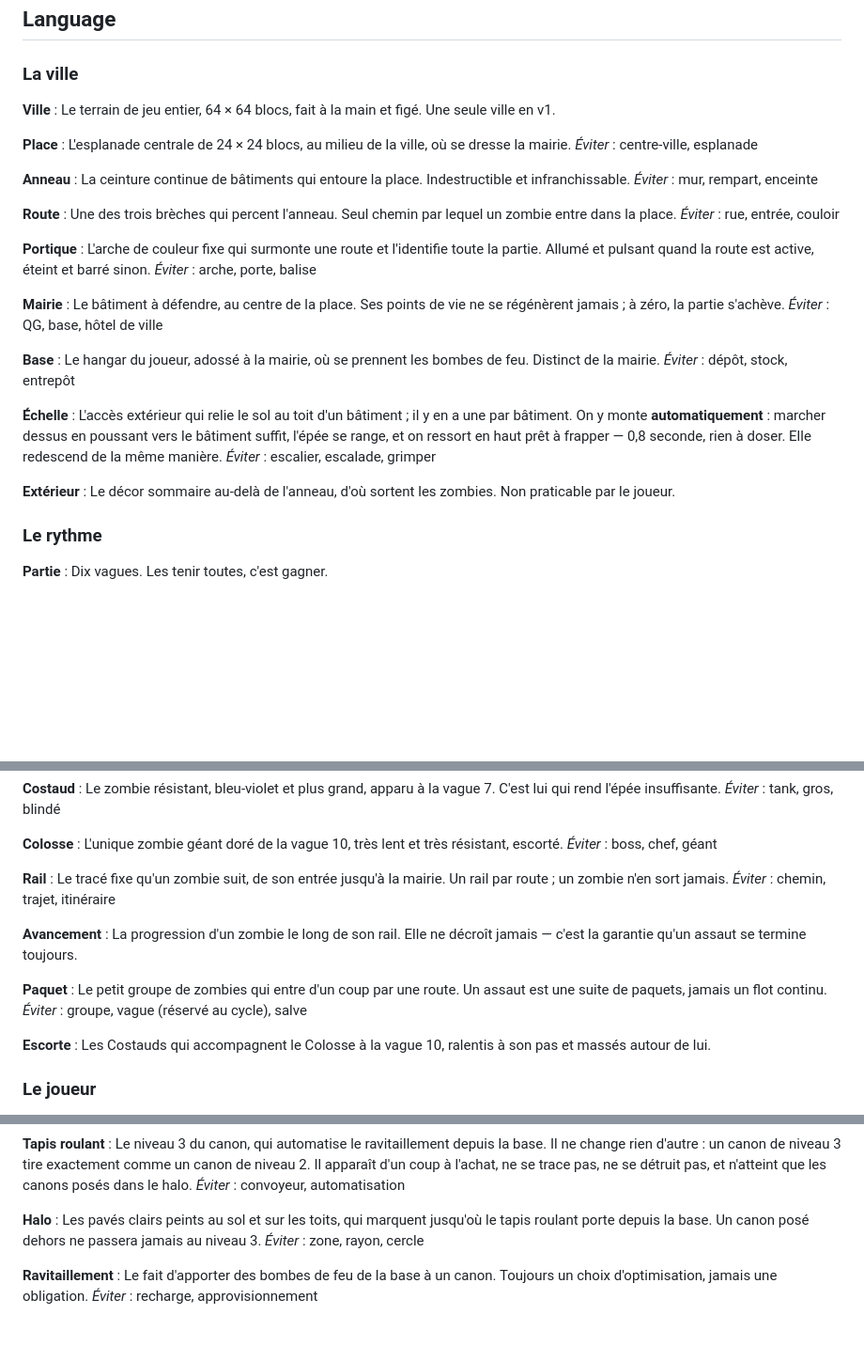
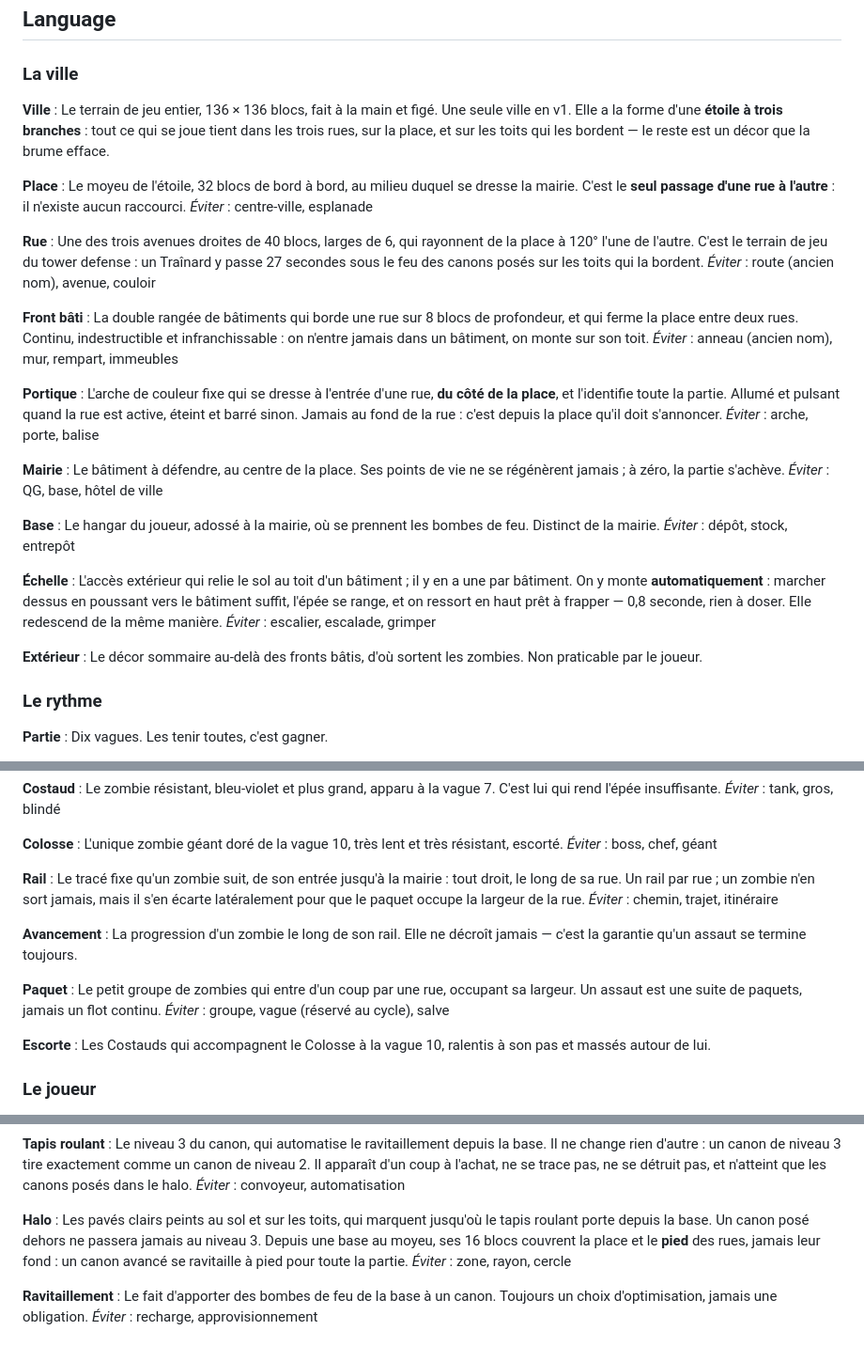
Before and after one commit to ben-barbier/apocalypse-zombie, a Markdown page: CONTEXT.md, 3 parts joined by grey strips. Shown at 94% size. Rendered like a GitHub page; blank space fills up the shorter version.

Commit message:
📚: glossaire du plan en étoile — la rue, le front bâti, et l'anneau qui tombe
Ticket #25. La ville n'est plus un carré percé de brèches : trois longues rues
droites rayonnent de la place, et ce sont elles le terrain de jeu.

Deux termes changent de nom parce qu'ils changent de nature : « Route », qui
désignait un trou de 6 blocs dans un mur, devient **Rue**, une avenue de 40
blocs ; « Anneau », la ceinture qui entourait la place, devient **Front bâti**,
la double rangée qui borde une rue.

Rectifiés au passage : la Ville (136² et sa forme d'étoile), la Place (32 blocs,
seul passage d'une rue à l'autre), le Portique (à l'entrée de la rue, côté
place), le Rail (tout droit, avec écart latéral), le Paquet, la Brume et le Halo.

Co-Authored-By: Claude Opus 5 <noreply@anthropic.com>
Claude-Session: https://claude.ai/code/session_01731MkXim4ZegWuczqQVWeD

```diff
--- a/CONTEXT.md
+++ b/CONTEXT.md
@@ -9,22 +9,22 @@ Les termes s'y ajoutent **au fil des tickets**, quand ils sont réellement tranc
 ### La ville
 
 **Ville** :
-Le terrain de jeu entier, 64 × 64 blocs, fait à la main et figé. Une seule ville en v1.
+Le terrain de jeu entier, 136 × 136 blocs, fait à la main et figé. Une seule ville en v1. Elle a la forme d'une **étoile à trois branches** : tout ce qui se joue tient dans les trois rues, sur la place, et sur les toits qui les bordent — le reste est un décor que la brume efface.
 
 **Place** :
-L'esplanade centrale de 24 × 24 blocs, au milieu de la ville, où se dresse la mairie.
+Le moyeu de l'étoile, 32 blocs de bord à bord, au milieu duquel se dresse la mairie. C'est le **seul passage d'une rue à l'autre** : il n'existe aucun raccourci.
 _Éviter_ : centre-ville, esplanade
 
-**Anneau** :
-La ceinture continue de bâtiments qui entoure la place. Indestructible et infranchissable.
-_Éviter_ : mur, rempart, enceinte
+**Rue** :
+Une des trois avenues droites de 40 blocs, larges de 6, qui rayonnent de la place à 120° l'une de l'autre. C'est le terrain de jeu du tower defense : un Traînard y passe 27 secondes sous le feu des canons posés sur les toits qui la bordent.
+_Éviter_ : route (ancien nom), avenue, couloir
 
-**Route** :
-Une des trois brèches qui percent l'anneau. Seul chemin par lequel un zombie entre dans la place.
-_Éviter_ : rue, entrée, couloir
+**Front bâti** :
+La double rangée de bâtiments qui borde une rue sur 8 blocs de profondeur, et qui ferme la place entre deux rues. Continu, indestructible et infranchissable : on n'entre jamais dans un bâtiment, on monte sur son toit.
+_Éviter_ : anneau (ancien nom), mur, rempart, immeubles
 
 **Portique** :
-L'arche de couleur fixe qui surmonte une route et l'identifie toute la partie. Allumé et pulsant quand la route est active, éteint et barré sinon.
+L'arche de couleur fixe qui se dresse à l'entrée d'une rue, **du côté de la place**, et l'identifie toute la partie. Allumé et pulsant quand la rue est active, éteint et barré sinon. Jamais au fond de la rue : c'est depuis la place qu'il doit s'annoncer.
 _Éviter_ : arche, porte, balise
 
 **Mairie** :
@@ -40,7 +40,7 @@ L'accès extérieur qui relie le sol au toit d'un bâtiment ; il y en a une par
 _Éviter_ : escalier, escalade, grimper
 
 **Extérieur** :
-Le décor sommaire au-delà de l'anneau, d'où sortent les zombies. Non praticable par le joueur.
+Le décor sommaire au-delà des fronts bâtis, d'où sortent les zombies. Non praticable par le joueur.
 
 ### Le rythme
 
@@ -80,14 +80,14 @@ L'unique zombie géant doré de la vague 10, très lent et très résistant, esc
 _Éviter_ : boss, chef, géant
 
 **Rail** :
-Le tracé fixe qu'un zombie suit, de son entrée jusqu'à la mairie. Un rail par route ; un zombie n'en sort jamais.
+Le tracé fixe qu'un zombie suit, de son entrée jusqu'à la mairie : tout droit, le long de sa rue. Un rail par rue ; un zombie n'en sort jamais, mais il s'en écarte latéralement pour que le paquet occupe la largeur de la rue.
 _Éviter_ : chemin, trajet, itinéraire
 
 **Avancement** :
 La progression d'un zombie le long de son rail. Elle ne décroît jamais — c'est la garantie qu'un assaut se termine toujours.
 
 **Paquet** :
-Le petit groupe de zombies qui entre d'un coup par une route. Un assaut est une suite de paquets, jamais un flot continu.
+Le petit groupe de zombies qui entre d'un coup par une rue, occupant sa largeur. Un assaut est une suite de paquets, jamais un flot continu.
 _Éviter_ : groupe, vague (réservé au cycle), salve
 
 **Escorte** :
@@ -152,7 +152,7 @@ Le niveau 3 du canon, qui automatise le ravitaillement depuis la base. Il ne cha
 _Éviter_ : convoyeur, automatisation
 
 **Halo** :
-Les pavés clairs peints au sol et sur les toits, qui marquent jusqu'où le tapis roulant porte depuis la base. Un canon posé dehors ne passera jamais au niveau 3.
+Les pavés clairs peints au sol et sur les toits, qui marquent jusqu'où le tapis roulant porte depuis la base. Un canon posé dehors ne passera jamais au niveau 3. Depuis une base au moyeu, ses 16 blocs couvrent la place et le **pied** des rues, jamais leur fond : un canon avancé se ravitaille à pied pour toute la partie.
 _Éviter_ : zone, rayon, cercle
 
 **Ravitaillement** :
```
Also changed, not shown: other parts of CONTEXT.md (+1 -1 lines).
